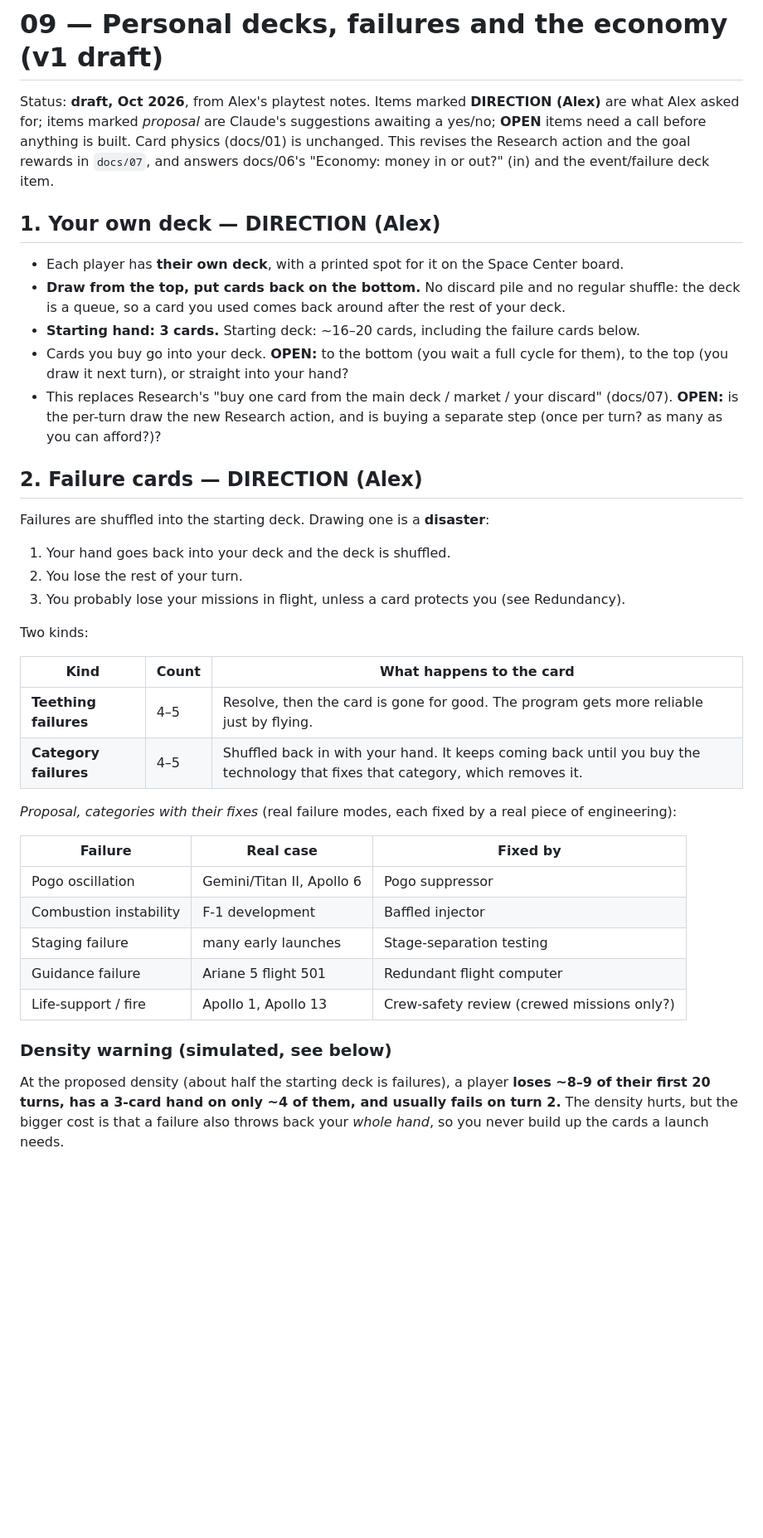
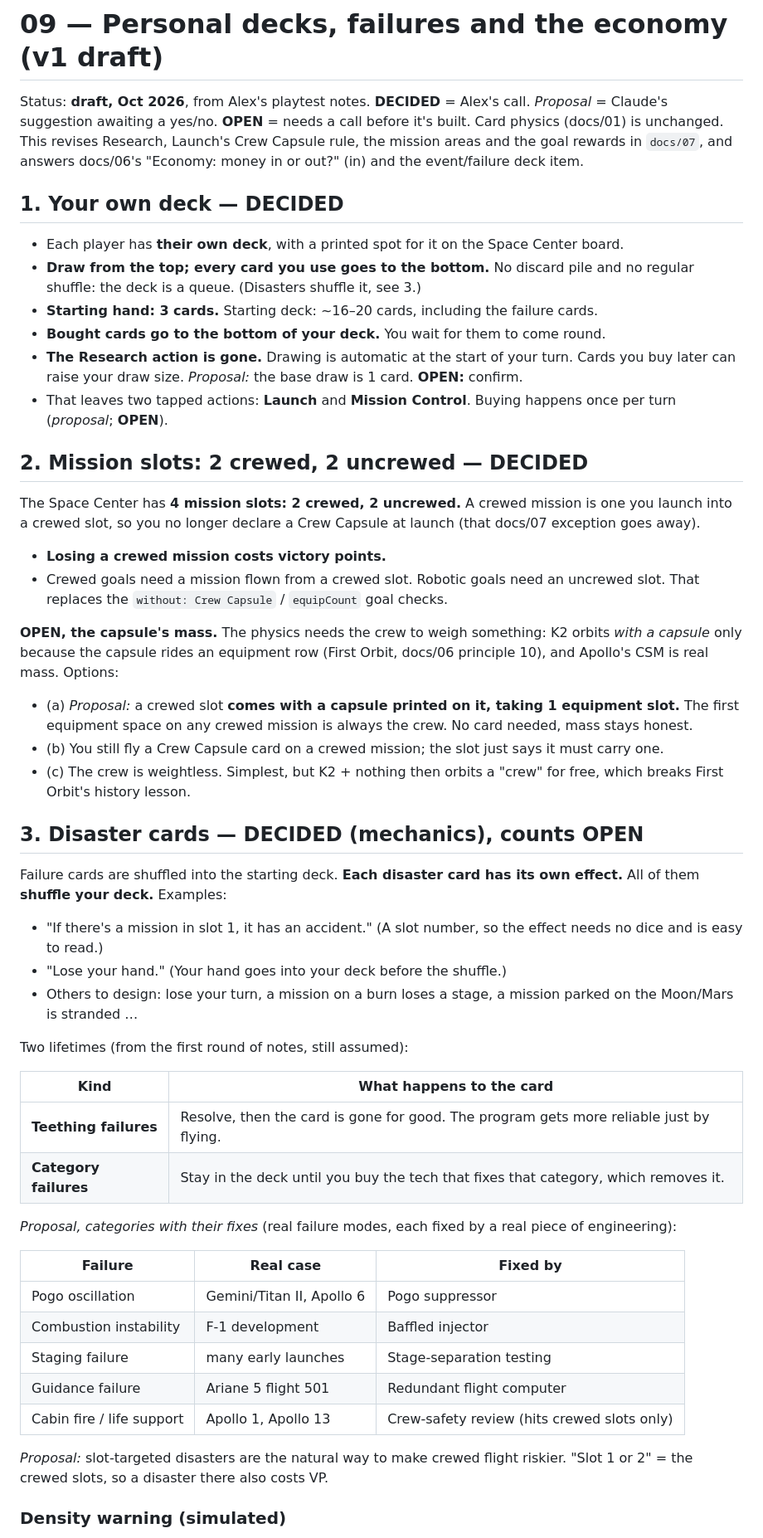
Before and after one commit to alexvansande/rocket-science, a Markdown page: docs/09-decks-failures-economy.md, the part around one of its changes. Shown at 83% size. Rendered like a GitHub page; blank space fills up the shorter version.

```diff
--- a/docs/09-decks-failures-economy.md
+++ b/docs/09-decks-failures-economy.md
@@ -1,29 +1,42 @@
 # 09 — Personal decks, failures and the economy (v1 draft)
 
-Status: **draft, Oct 2026**, from Alex's playtest notes. Items marked **DIRECTION (Alex)** are what Alex asked for; items marked *proposal* are Claude's suggestions awaiting a yes/no; **OPEN** items need a call before anything is built. Card physics (docs/01) is unchanged. This revises the Research action and the goal rewards in `docs/07`, and answers docs/06's "Economy: money in or out?" (in) and the event/failure deck item.
+Status: **draft, Oct 2026**, from Alex's playtest notes. **DECIDED** = Alex's call. *Proposal* = Claude's suggestion awaiting a yes/no. **OPEN** = needs a call before it's built. Card physics (docs/01) is unchanged. This revises Research, Launch's Crew Capsule rule, the mission areas and the goal rewards in `docs/07`, and answers docs/06's "Economy: money in or out?" (in) and the event/failure deck item.
 
-## 1. Your own deck — DIRECTION (Alex)
+## 1. Your own deck — DECIDED
 
 - Each player has **their own deck**, with a printed spot for it on the Space Center board.
-- **Draw from the top, put cards back on the bottom.** No discard pile and no regular shuffle: the deck is a queue, so a card you used comes back around after the rest of your deck.
-- **Starting hand: 3 cards.** Starting deck: ~16–20 cards, including the failure cards below.
-- Cards you buy go into your deck. **OPEN:** to the bottom (you wait a full cycle for them), to the top (you draw it next turn), or straight into your hand?
-- This replaces Research's "buy one card from the main deck / market / your discard" (docs/07). **OPEN:** is the per-turn draw the new Research action, and is buying a separate step (once per turn? as many as you can afford?)?
+- **Draw from the top; every card you use goes to the bottom.** No discard pile and no regular shuffle: the deck is a queue. (Disasters shuffle it, see 3.)
+- **Starting hand: 3 cards.** Starting deck: ~16–20 cards, including the failure cards.
+- **Bought cards go to the bottom of your deck.** You wait for them to come round.
+- **The Research action is gone.** Drawing is automatic at the start of your turn. Cards you buy later can raise your draw size. *Proposal:* the base draw is 1 card. **OPEN:** confirm.
+- That leaves two tapped actions: **Launch** and **Mission Control**. Buying happens once per turn (*proposal*; **OPEN**).
 
-## 2. Failure cards — DIRECTION (Alex)
+## 2. Mission slots: 2 crewed, 2 uncrewed — DECIDED
 
-Failures are shuffled into the starting deck. Drawing one is a **disaster**:
+The Space Center has **4 mission slots: 2 crewed, 2 uncrewed.** A crewed mission is one you launch into a crewed slot, so you no longer declare a Crew Capsule at launch (that docs/07 exception goes away).
 
-1. Your hand goes back into your deck and the deck is shuffled.
-2. You lose the rest of your turn.
-3. You probably lose your missions in flight, unless a card protects you (see Redundancy).
+- **Losing a crewed mission costs victory points.**
+- Crewed goals need a mission flown from a crewed slot. Robotic goals need an uncrewed slot. That replaces the `without: Crew Capsule` / `equipCount` goal checks.
 
-Two kinds:
+**OPEN, the capsule's mass.** The physics needs the crew to weigh something: K2 orbits *with a capsule* only because the capsule rides an equipment row (First Orbit, docs/06 principle 10), and Apollo's CSM is real mass. Options:
+- (a) *Proposal:* a crewed slot **comes with a capsule printed on it, taking 1 equipment slot.** The first equipment space on any crewed mission is always the crew. No card needed, mass stays honest.
+- (b) You still fly a Crew Capsule card on a crewed mission; the slot just says it must carry one.
+- (c) The crew is weightless. Simplest, but K2 + nothing then orbits a "crew" for free, which breaks First Orbit's history lesson.
 
-| Kind | Count | What happens to the card |
-|---|---|---|
-| **Teething failures** | 4–5 | Resolve, then the card is gone for good. The program gets more reliable just by flying. |
-| **Category failures** | 4–5 | Shuffled back in with your hand. It keeps coming back until you buy the technology that fixes that category, which removes it. |
+## 3. Disaster cards — DECIDED (mechanics), counts OPEN
+
+Failure cards are shuffled into the starting deck. **Each disaster card has its own effect.** All of them **shuffle your deck.** Examples:
+
+- "If there's a mission in slot 1, it has an accident." (A slot number, so the effect needs no dice and is easy to read.)
+- "Lose your hand." (Your hand goes into your deck before the shuffle.)
+- Others to design: lose your turn, a mission on a burn loses a stage, a mission parked on the Moon/Mars is stranded …
+
+Two lifetimes (from the first round of notes, still assumed):
+
+| Kind | What happens to the card |
+|---|---|
+| **Teething failures** | Resolve, then the card is gone for good. The program gets more reliable just by flying. |
+| **Category failures** | Stay in the deck until you buy the tech that fixes that category, which removes it. |
 
 *Proposal, categories with their fixes* (real failure modes, each fixed by a real piece of engineering):
 
@@ -33,9 +46,9 @@ Two kinds:
 | Combustion instability | F-1 development | Baffled injector |
 | Staging failure | many early launches | Stage-separation testing |
 | Guidance failure | Ariane 5 flight 501 | Redundant flight computer |
-| Life-support / fire | Apollo 1, Apollo 13 | Crew-safety review (crewed missions only?) |
+| Cabin fire / life support | Apollo 1, Apollo 13 | Crew-safety review (hits crewed slots only) |
 
-### Density warning (simulated, see below)
+*Proposal:* slot-targeted disasters are the natural way to make crewed flight riskier. "Slot 1 or 2" = the crewed slots, so a disaster there also costs VP.
 
-At the proposed density (about half the starting deck is failures), a player **loses ~8–9 of their first 20 turns, has a 3-card hand on only ~4 of them, and usually fails on turn 2.** The density hurts, but the bigger cost is that a failure also throws back your *whole hand*, so you never build up the cards a launch needs.
+### Density warning (simulated)
 
```
Also changed, not shown: other parts of docs/09-decks-failures-economy.md (+25 -33 lines).
